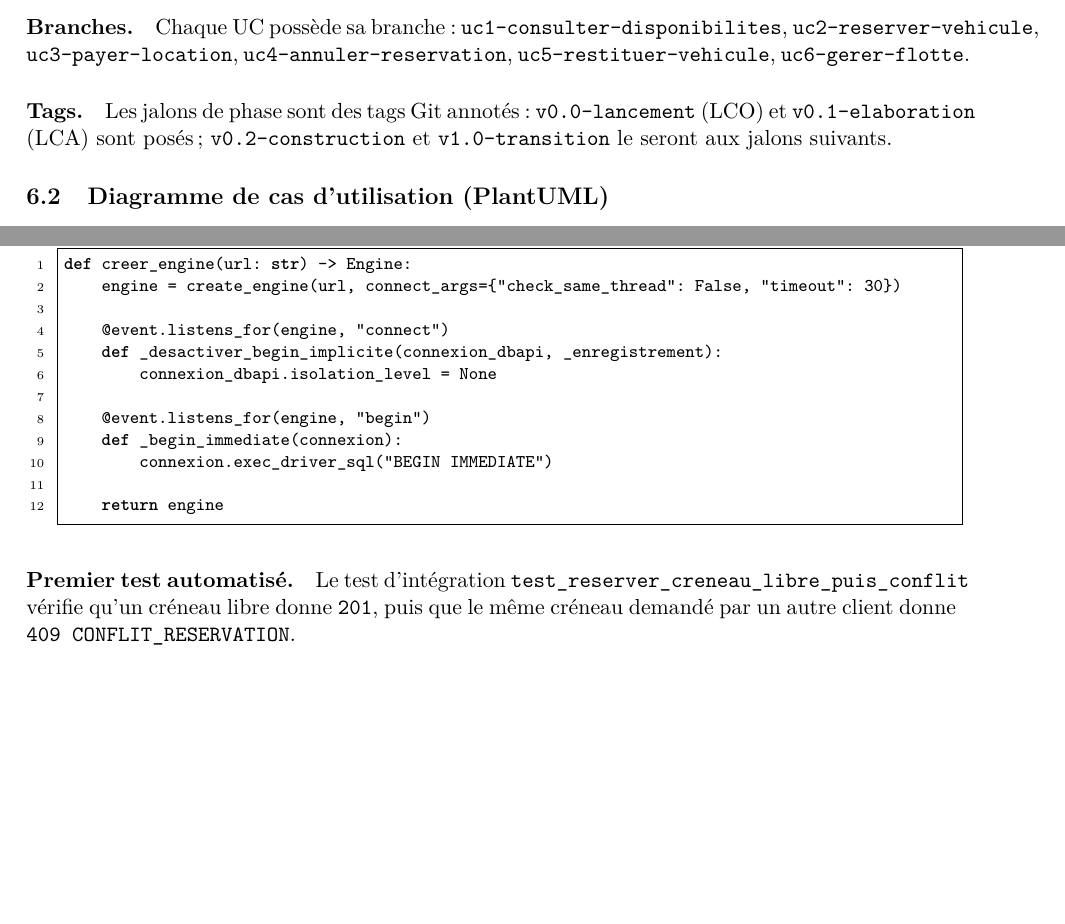
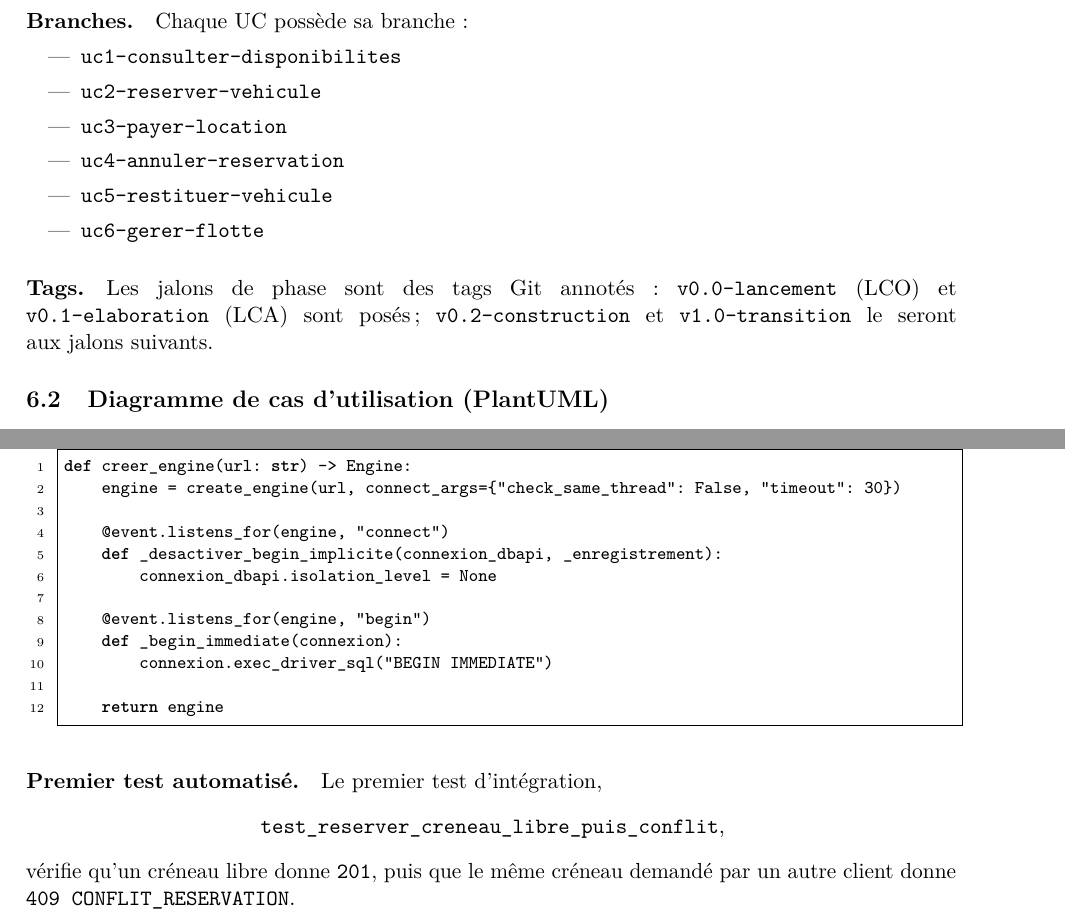
Before and after one commit to hamagharbi/TP1-PU, a LaTeX paper (docs/rapport/rapport-tp1.tex): two parts of pages 5 and 6 of 13, joined at a grey line, cut so that both start at the same text, the shorter picture padded with empty space. Compiled offline with pdfLaTeX.

```diff
--- a/docs/rapport/rapport-tp1.tex
+++ b/docs/rapport/rapport-tp1.tex
@@ -19,10 +19,12 @@
 \usepackage{enumitem}
 \usepackage{listings}
 \usepackage{amssymb}
+\usepackage{microtype}
 \usepackage[hidelinks]{hyperref}
 
 \graphicspath{{figures/}}
 \setlist{itemsep=2pt,topsep=4pt}
+\setlength{\emergencystretch}{3em}
 \newcolumntype{L}{>{\raggedright\arraybackslash}X}
 
 % Listings en noir et blanc, avec prise en charge des accents
@@ -260,9 +262,14 @@
 est créé par le script et reçoit tous les tickets.
 
 \paragraph{Branches.} Chaque UC possède sa branche :
-\texttt{uc1-consulter-disponibilites}, \texttt{uc2-reserver-vehicule},
-\texttt{uc3-payer-location}, \texttt{uc4-annuler-reservation},
-\texttt{uc5-restituer-vehicule}, \texttt{uc6-gerer-flotte}.
+\begin{itemize}
+  \item \texttt{uc1-consulter-disponibilites}
+  \item \texttt{uc2-reserver-vehicule}
+  \item \texttt{uc3-payer-location}
+  \item \texttt{uc4-annuler-reservation}
+  \item \texttt{uc5-restituer-vehicule}
+  \item \texttt{uc6-gerer-flotte}
+\end{itemize}
 
 \paragraph{Tags.} Les jalons de phase sont des tags Git annotés :
 \texttt{v0.0-lancement} (LCO) et \texttt{v0.1-elaboration} (LCA) sont posés ;
@@ -324,8 +331,11 @@
 \end{lstlisting}
 
 \paragraph{Premier test automatisé.}
-Le test d'intégration \texttt{test\_reserver\_creneau\_libre\_puis\_conflit}
-vérifie qu'un créneau libre donne \texttt{201}, puis que le même créneau demandé
+Le premier test d'intégration,
+\begin{center}
+\texttt{test\_reserver\_creneau\_libre\_puis\_conflit},
+\end{center}
+\noindent vérifie qu'un créneau libre donne \texttt{201}, puis que le même créneau demandé
 par un autre client donne \texttt{409 CONFLIT\_RESERVATION}.
 
 \begin{lstlisting}[language=Python,caption={Premier test d'intégration}]
```
Also changed, not shown: docs/rapport/rapport-tp1.pdf (added), docs/rapport/rapport-tp1.tex (7 more changed lines), 1 other file.
